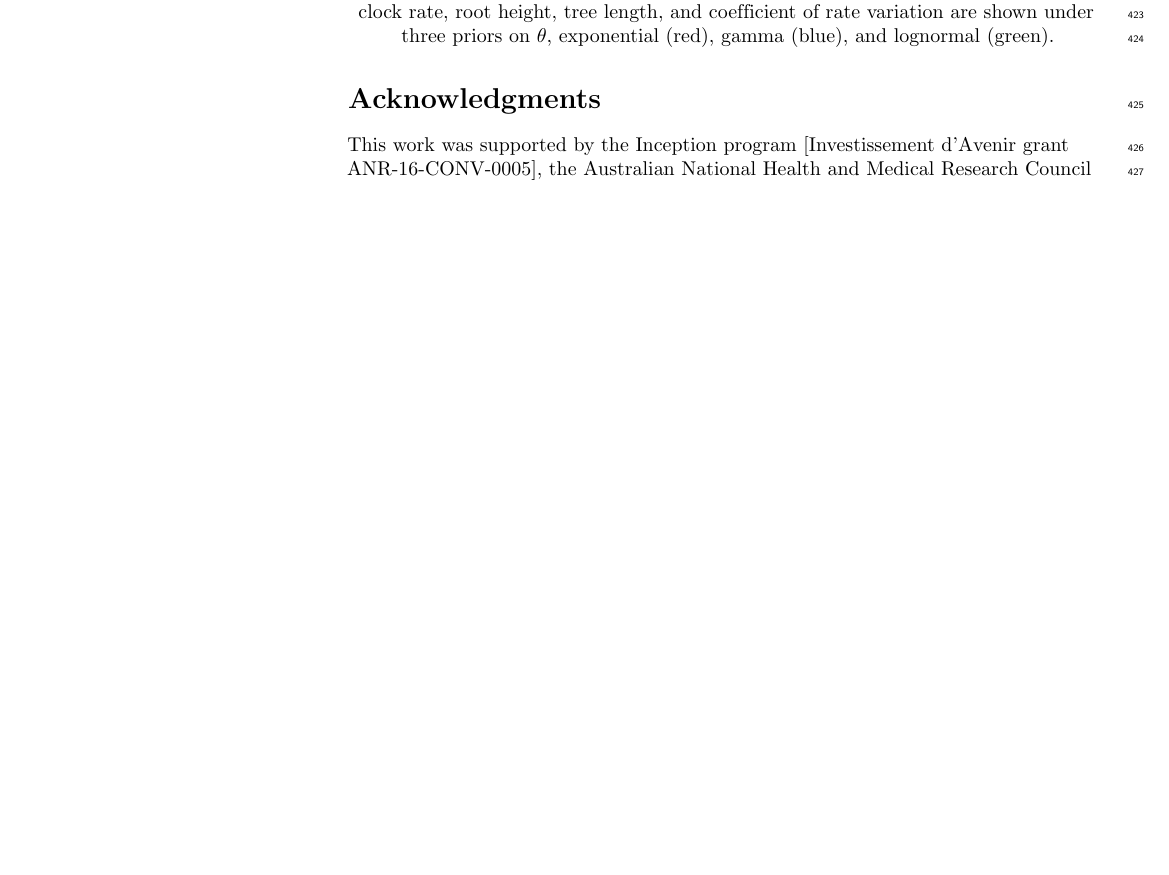
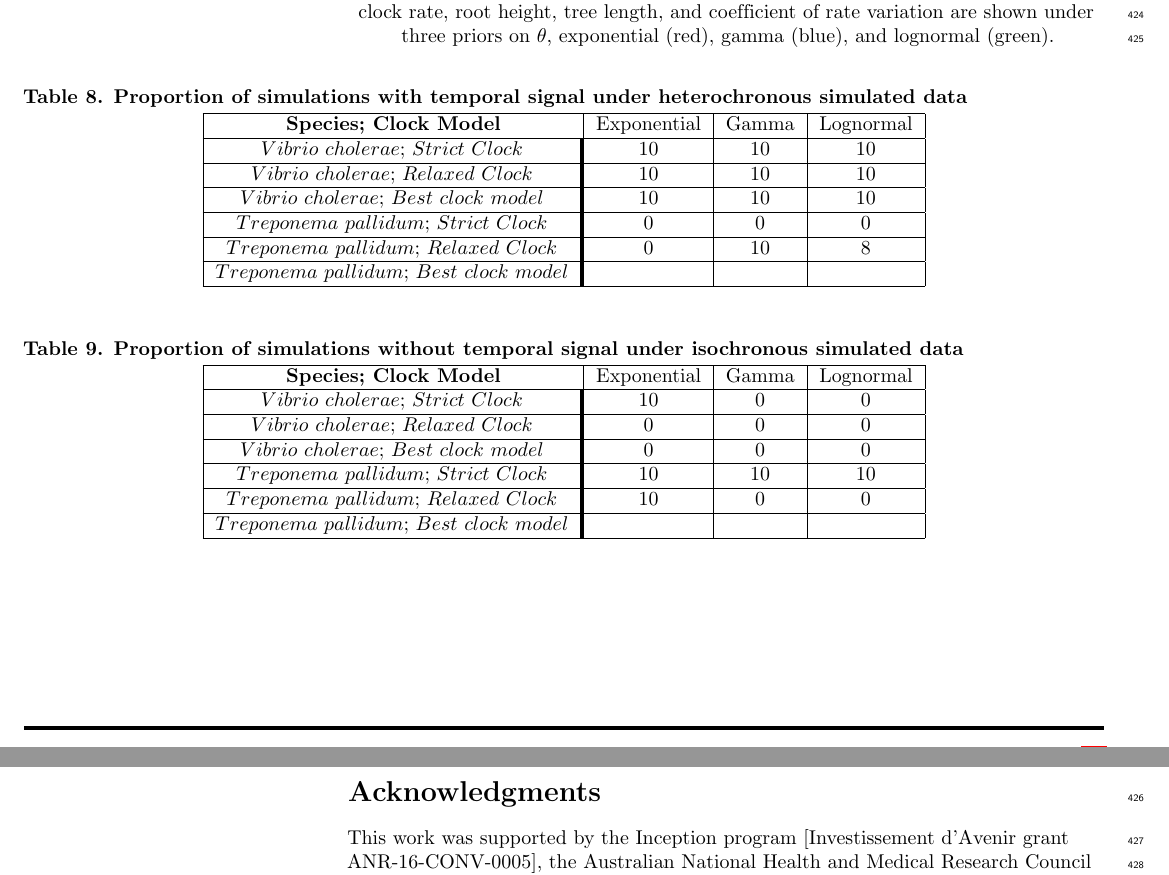
Before and after one commit to sebastianduchene/BETS_prior_sensitivity_ms, a LaTeX document (plos_latex_template.tex): part of page 19 of 22 before the commit and two parts of pages 19 and 20 of 22 after it, the two joined at a grey line, cut so that both start at the same text, the shorter picture padded with empty space. Compiled offline with pdfLaTeX.

Commit message:
Updates from Overleaf

```diff
--- a/plos_latex_template.tex
+++ b/plos_latex_template.tex
@@ -561,6 +517,44 @@ We analysed the simulated data under heterochronous and isochronous models. For
 		\textbf{Densities of key statistics of \textit{Treponema palladium} empirical data under.} The clock rate, root height, tree length, and coefficient of rate variation are shown under three priors on $\theta$, exponential (red), gamma (blue), and lognormal (green).
 	\end{center}
 
+\begin{table}[!ht]
+\begin{adjustwidth}{-2.25in}{0in}
+\centering
+\caption{
+{\bf Proportion of simulations with temporal signal under heterochronous simulated data}}
+\begin{tabular}{ | c + c | c | c | c | }
+\hline
+\multicolumn{1}{|c|}{\bf Species; Clock Model} & Exponential & Gamma & Lognormal \\ %\thickhline
+\hline
+$Vibrio$ $cholerae;$ $Strict$ $Clock$ & 10 & 10 & 10 \\ \hline
+$Vibrio$ $cholerae;$ $Relaxed$ $Clock$ & 10 & 10 & 10 \\  \hline
+$Vibrio$ $cholerae;$ $Best\ clock\ model$ & 10 & 10 & 10 \\  \hline
+$Treponema$ $pallidum;$ $Strict$ $Clock$ & 0 & 0 & 0 \\ \hline
+$Treponema$ $pallidum;$ $Relaxed$ $Clock$ & 0 & 10 & 8 \\ \hline
+$Treponema$ $pallidum;$ $Best\ clock\ model$ & & & \\ \hline
+\end{tabular}
+\end{adjustwidth}
+\end{table}
+
+\begin{table}[!ht]
+\begin{adjustwidth}{-2.25in}{0in}
+\centering
+\caption{
+{\bf Proportion of simulations without temporal signal under isochronous simulated data}}
+\begin{tabular}{ | c + c | c | c | c | }
+\hline
+\multicolumn{1}{|c|}{\bf Species; Clock Model} & Exponential & Gamma & Lognormal \\ %\thickhline
+\hline
+$Vibrio$ $cholerae;$ $Strict$ $Clock$ & 10 & 0 & 0 \\ \hline
+$Vibrio$ $cholerae;$ $Relaxed$ $Clock$ & 0 & 0 & 0 \\  \hline
+$Vibrio$ $cholerae;$ $Best\ clock\ model$ & 0 & 0 & 0 \\  \hline
+$Treponema$ $pallidum;$ $Strict$ $Clock$ & 10 & 10 & 10 \\ \hline
+$Treponema$ $pallidum;$ $Relaxed$ $Clock$ & 10 &  0 &  0 \\ \hline
+$Treponema$ $pallidum;$ $Best\ clock\ model$ & &  &  \\ \hline
+\end{tabular}
+\end{adjustwidth}
+\end{table}
+
 
 
 \section*{Acknowledgments}
```
Also changed, not shown: plos_latex_template.tex (50 more changed lines).
